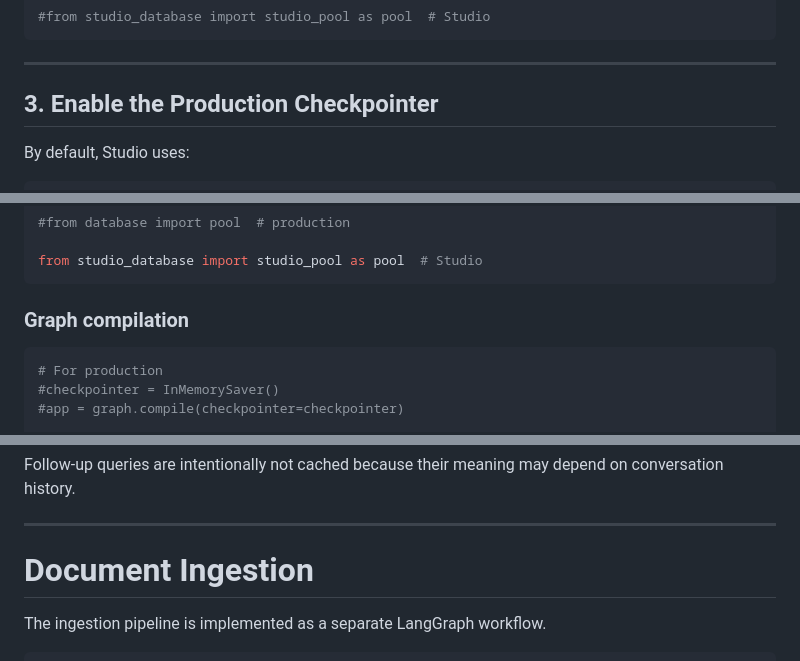
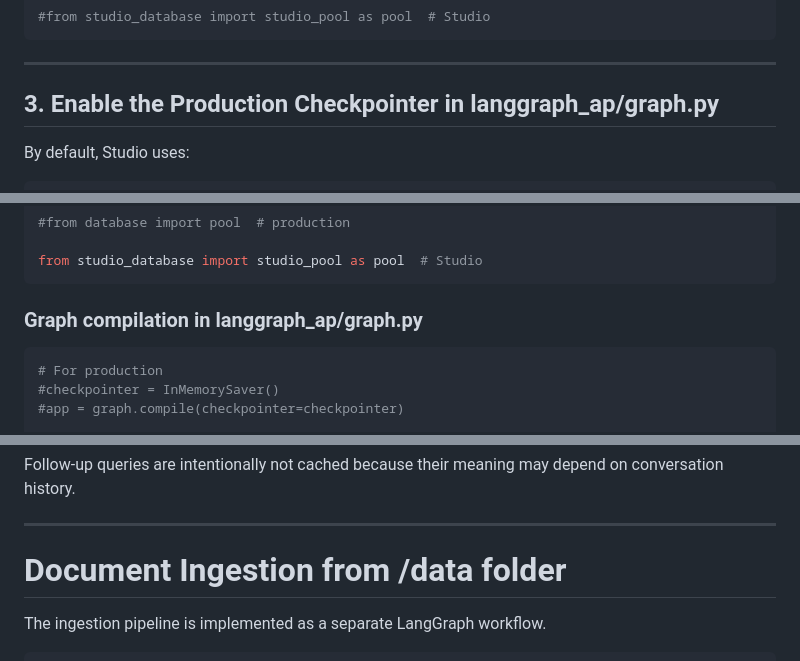
Before and after one commit to chrispsk/petrolium-rag, a Markdown page: README.md, 3 parts joined by grey strips. GitHub-like rendering.

````diff
--- a/README.md
+++ b/README.md
@@ -261,7 +255,7 @@ from database import pool  # production
 
 ---
 
-## 3. Enable the Production Checkpointer
+## 3. Enable the Production Checkpointer in langgraph_ap/graph.py
 
 By default, Studio uses:
 
@@ -385,7 +379,7 @@ from studio_database import studio_pool as pool
 from studio_database import studio_pool as pool  # Studio
 ```
 
-### Graph compilation
+### Graph compilation in langgraph_ap/graph.py
 
 ```python
 # For production
@@ -578,7 +572,7 @@ Follow-up queries are intentionally not cached because their meaning may depend
 
 ---
 
-# Document Ingestion
+# Document Ingestion from /data folder
 
 The ingestion pipeline is implemented as a separate LangGraph workflow.
 
````
Also changed, not shown: other parts of README.md (+3 -22 lines).
